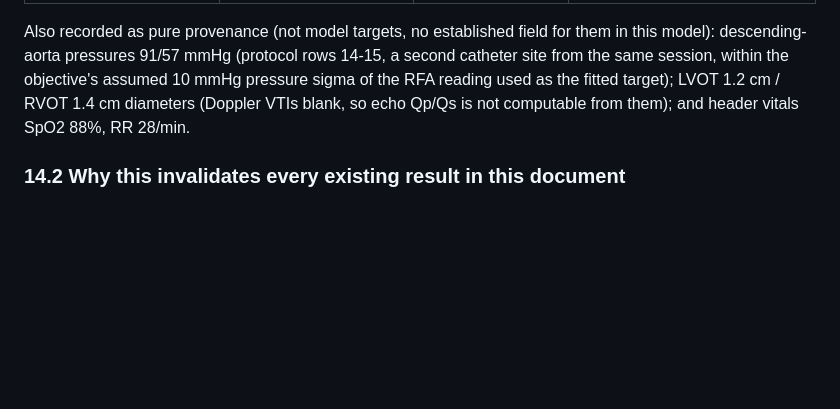
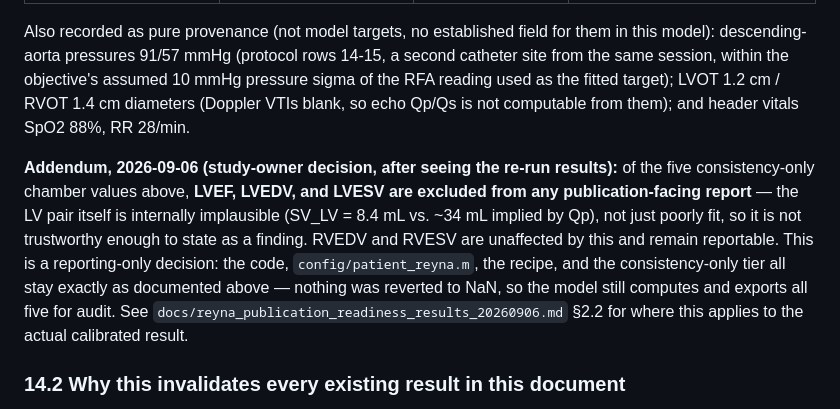
Before and after one commit to HafizAqilla/unified-vsd, a Markdown page: docs/CHANGES_SINCE_PR22.md, the part around the change. GitHub-like rendering; blank space fills up the shorter version.

```diff
--- a/docs/CHANGES_SINCE_PR22.md
+++ b/docs/CHANGES_SINCE_PR22.md
@@ -826,6 +826,18 @@ assumed 10 mmHg pressure sigma of the RFA reading used as the fitted target);
 LVOT 1.2 cm / RVOT 1.4 cm diameters (Doppler VTIs blank, so echo Qp/Qs is not
 computable from them); and header vitals SpO2 88%, RR 28/min.
 
+**Addendum, 2026-09-06 (study-owner decision, after seeing the re-run
+results):** of the five consistency-only chamber values above, **LVEF,
+LVEDV, and LVESV are excluded from any publication-facing report** — the
+LV pair itself is internally implausible (SV_LV = 8.4 mL vs. ~34 mL implied
+by Qp), not just poorly fit, so it is not trustworthy enough to state as a
+finding. RVEDV and RVESV are unaffected by this and remain reportable. This
+is a reporting-only decision: the code, `config/patient_reyna.m`, the
+recipe, and the consistency-only tier all stay exactly as documented above
+— nothing was reverted to NaN, so the model still computes and exports all
+five for audit. See `docs/reyna_publication_readiness_results_20260906.md`
+§2.2 for where this applies to the actual calibrated result.
+
 ### 14.2 Why this invalidates every existing result in this document
 
 Sections 1-13 above report results calibrated against HR 136 and VSD diameter
```
Also changed, not shown: docs/reyna_publication_readiness_results_20260906.md (+17 -6 lines).
